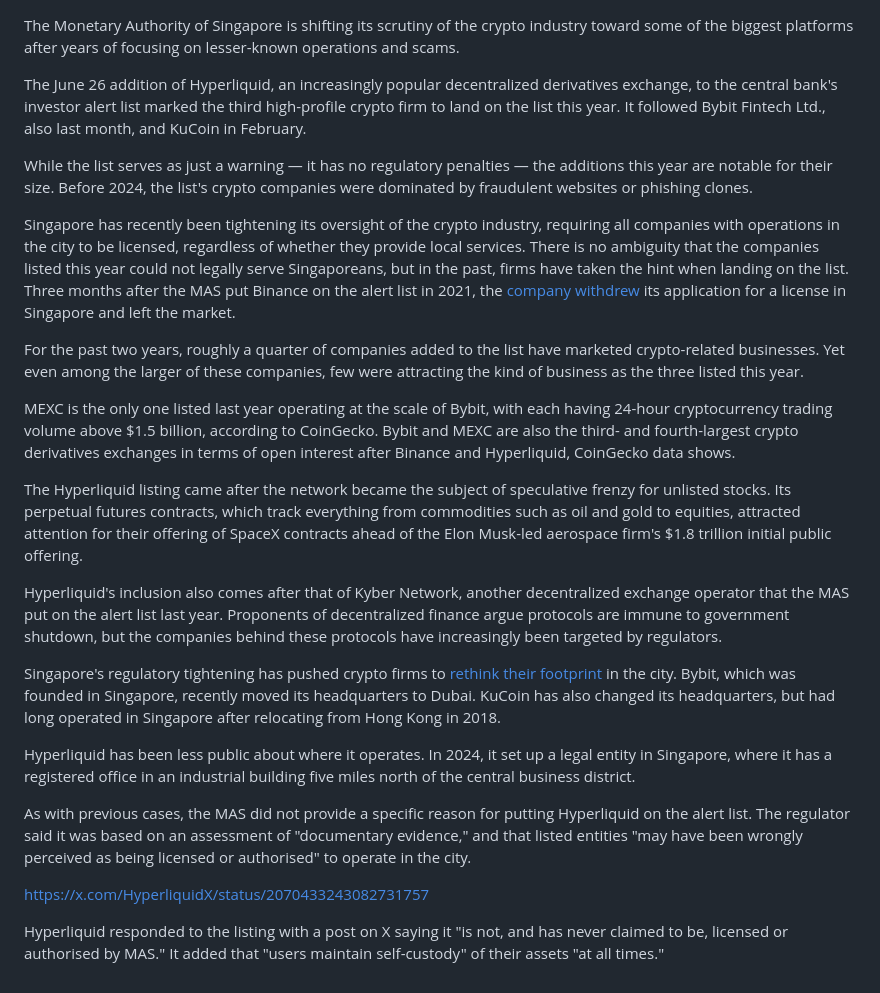
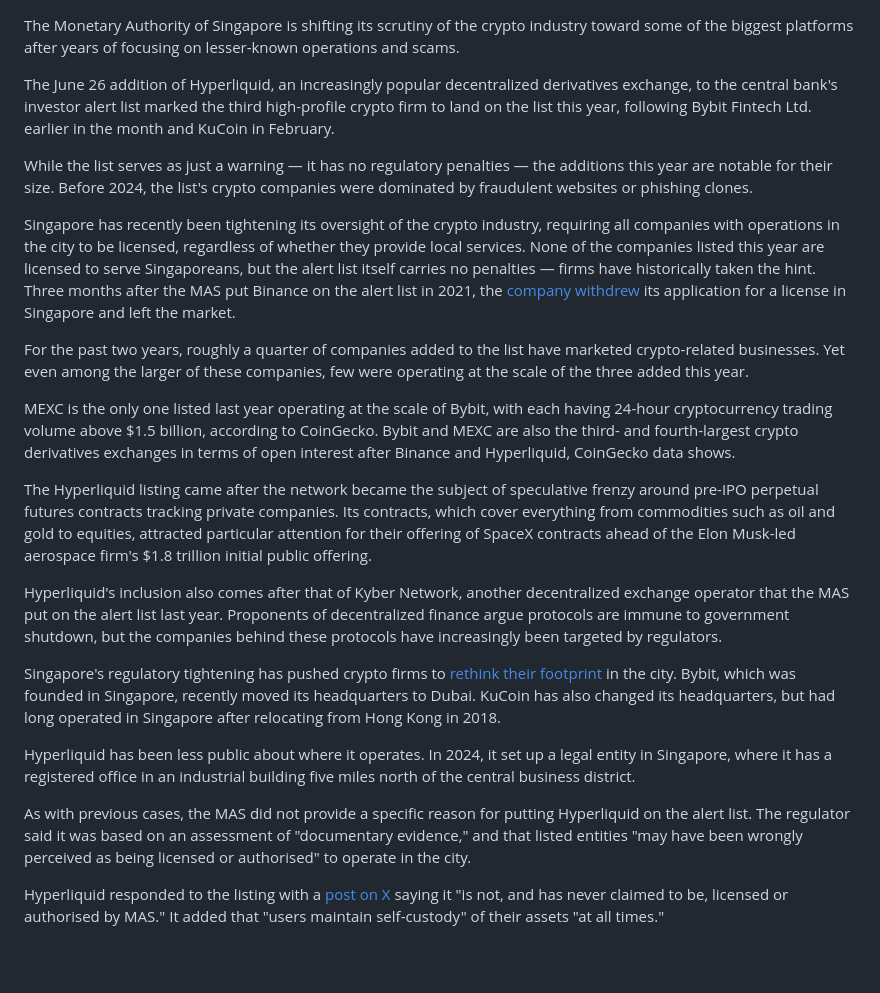
Before and after one commit to spidermatt99/ai-test, a Markdown page: 2026-06-29-hyperliquid_alrt/draft.md, the part around the change. GitHub-like rendering; blank space fills up the shorter version.

Commit message:
Hyperliquid

```diff
--- a/2026-06-29-hyperliquid_alrt/draft.md
+++ b/2026-06-29-hyperliquid_alrt/draft.md
@@ -1,16 +1,16 @@
 The Monetary Authority of Singapore is shifting its scrutiny of the crypto industry toward some of the biggest platforms after years of focusing on lesser-known operations and scams.
 
-The June 26 addition of Hyperliquid, an increasingly popular decentralized derivatives exchange, to the central bank's investor alert list marked the third high-profile crypto firm to land on the list this year. It followed Bybit Fintech Ltd., also last month, and KuCoin in February.
+The June 26 addition of Hyperliquid, an increasingly popular decentralized derivatives exchange, to the central bank's investor alert list marked the third high-profile crypto firm to land on the list this year, following Bybit Fintech Ltd. earlier in the month and KuCoin in February.
 
 While the list serves as just a warning — it has no regulatory penalties — the additions this year are notable for their size. Before 2024, the list's crypto companies were dominated by fraudulent websites or phishing clones.
 
-Singapore has recently been tightening its oversight of the crypto industry, requiring all companies with operations in the city to be licensed, regardless of whether they provide local services. There is no ambiguity that the companies listed this year could not legally serve Singaporeans, but in the past, firms have taken the hint when landing on the list. Three months after the MAS put Binance on the alert list in 2021, the [company withdrew](bbg://news/stories/R42109T0G1KW) its application for a license in Singapore and left the market.
+Singapore has recently been tightening its oversight of the crypto industry, requiring all companies with operations in the city to be licensed, regardless of whether they provide local services. None of the companies listed this year are licensed to serve Singaporeans, but the alert list itself carries no penalties — firms have historically taken the hint. Three months after the MAS put Binance on the alert list in 2021, the [company withdrew](bbg://news/stories/R42109T0G1KW) its application for a license in Singapore and left the market.
 
-For the past two years, roughly a quarter of companies added to the list have marketed crypto-related businesses. Yet even among the larger of these companies, few were attracting the kind of business as the three listed this year.
+For the past two years, roughly a quarter of companies added to the list have marketed crypto-related businesses. Yet even among the larger of these companies, few were operating at the scale of the three added this year.
 
 MEXC is the only one listed last year operating at the scale of Bybit, with each having 24-hour cryptocurrency trading volume above $1.5 billion, according to CoinGecko. Bybit and MEXC are also the third- and fourth-largest crypto derivatives exchanges in terms of open interest after Binance and Hyperliquid, CoinGecko data shows.
 
-The Hyperliquid listing came after the network became the subject of speculative frenzy for unlisted stocks. Its perpetual futures contracts, which track everything from commodities such as oil and gold to equities, attracted attention for their offering of SpaceX contracts ahead of the Elon Musk-led aerospace firm's $1.8 trillion initial public offering.
+The Hyperliquid listing came after the network became the subject of speculative frenzy around pre-IPO perpetual futures contracts tracking private companies. Its contracts, which cover everything from commodities such as oil and gold to equities, attracted particular attention for their offering of SpaceX contracts ahead of the Elon Musk-led aerospace firm's $1.8 trillion initial public offering.
 
 Hyperliquid's inclusion also comes after that of Kyber Network, another decentralized exchange operator that the MAS put on the alert list last year. Proponents of decentralized finance argue protocols are immune to government shutdown, but the companies behind these protocols have increasingly been targeted by regulators.
 
@@ -20,6 +20,4 @@ Hyperliquid has been less public about where it operates. In 2024, it set up a l
 
 As with previous cases, the MAS did not provide a specific reason for putting Hyperliquid on the alert list. The regulator said it was based on an assessment of "documentary evidence," and that listed entities "may have been wrongly perceived as being licensed or authorised" to operate in the city.
 
-https://x.com/HyperliquidX/status/2070433243082731757
-
-Hyperliquid responded to the listing with a post on X saying it "is not, and has never claimed to be, licensed or authorised by MAS." It added that "users maintain self-custody" of their assets "at all times."
+Hyperliquid responded to the listing with a [post on X](https://x.com/HyperliquidX/status/2070433243082731757) saying it "is not, and has never claimed to be, licensed or authorised by MAS." It added that "users maintain self-custody" of their assets "at all times."
```
